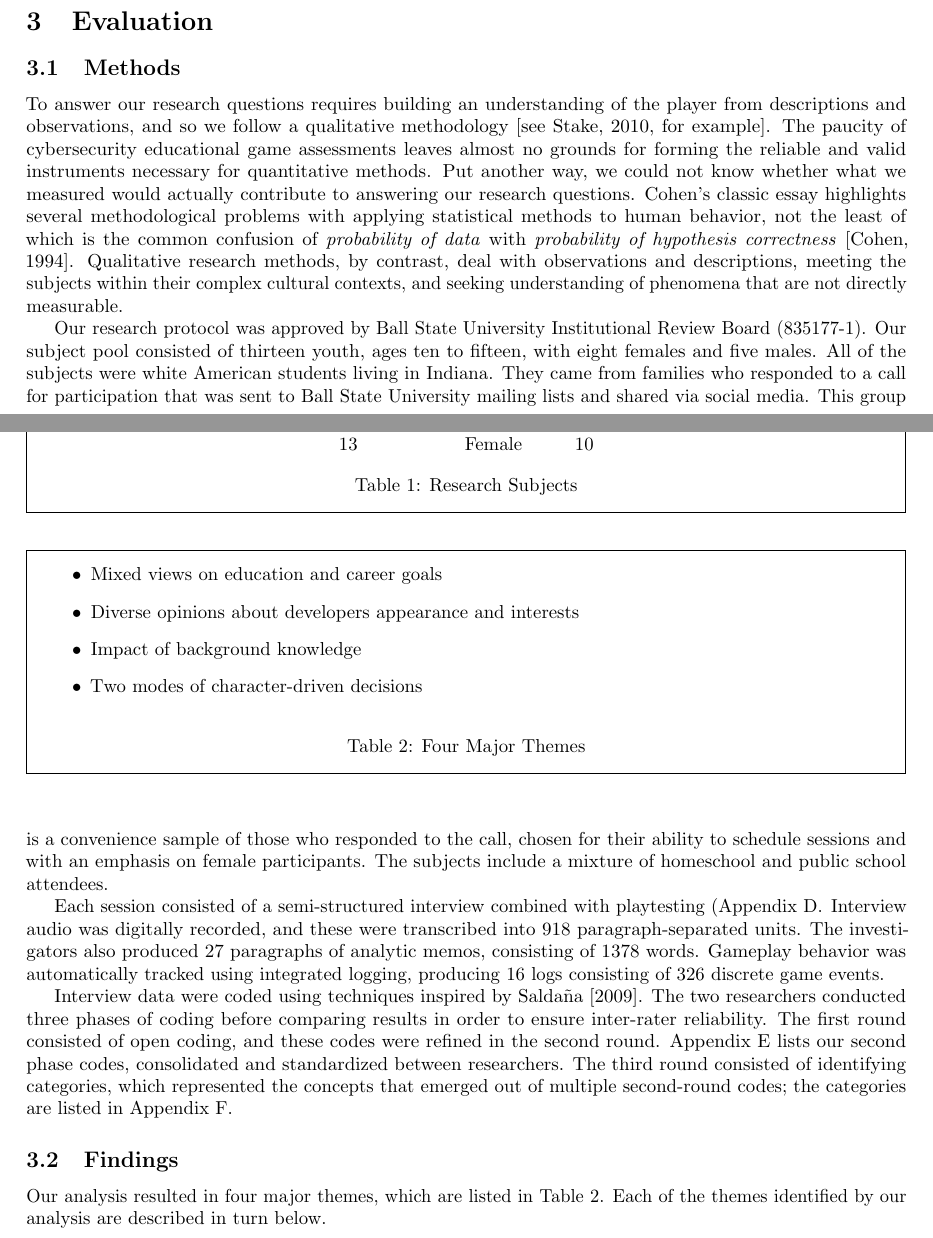
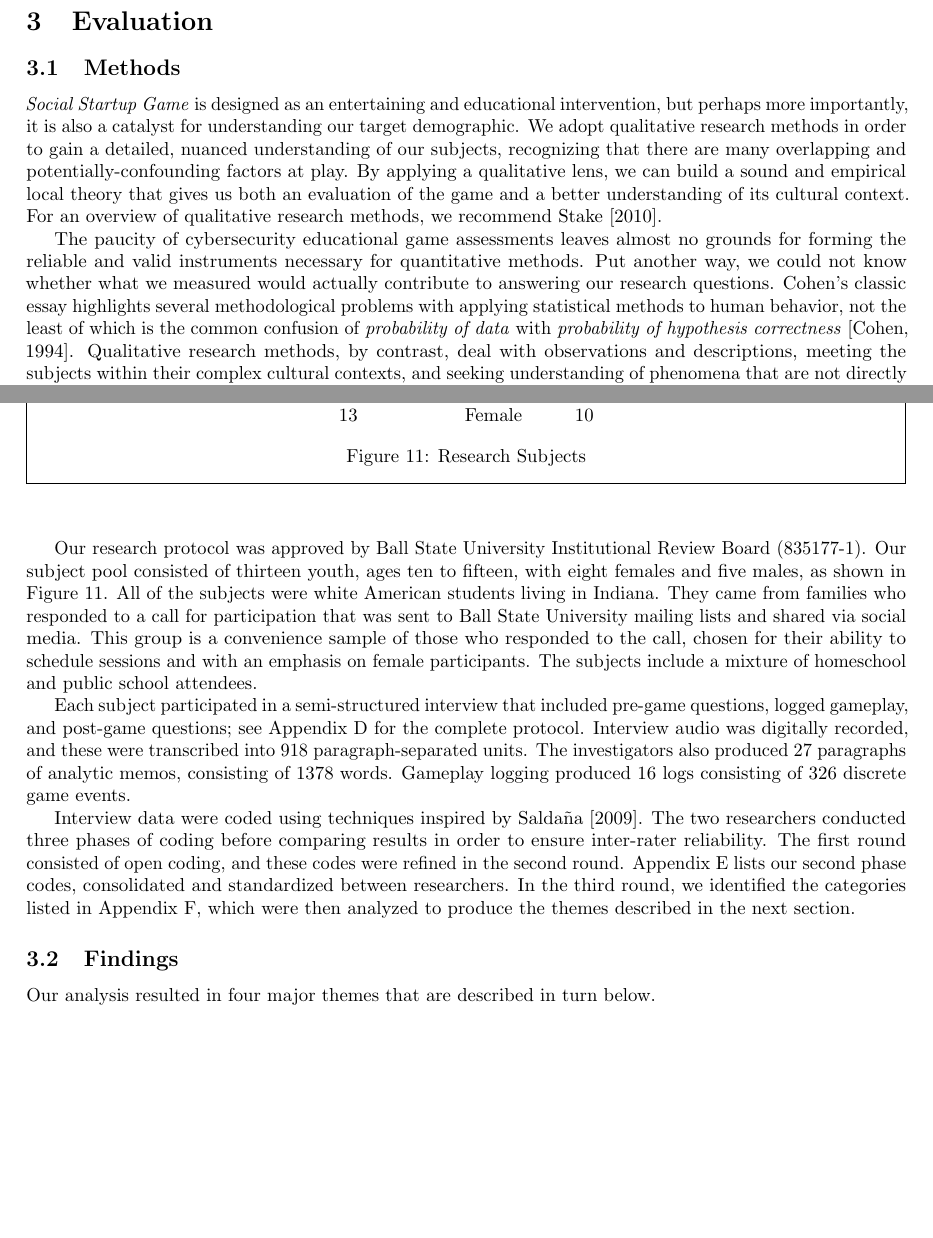
Before and after one commit to doctor-g/tr2, a LaTeX paper (tr2.tex): two parts of pages 9 and 11 of 66, joined at a grey line, cut so that both start at the same text, the shorter picture padded with empty space. Compiled offline with pdfLaTeX.

Commit message:
Copyedit section 3

```diff
--- a/tr2.tex
+++ b/tr2.tex
@@ -520,12 +520,22 @@ style.
 
 \subsection{Methods}
 
-To answer our research questions requires building an understanding of
-the player from descriptions and observations, and so we follow a
-qualitative methodology~\citep[see][for example]{Stake2010}.  The
+\textit{Social Startup Game} is designed as an entertaining and educational
+intervention, but perhaps more importantly, it is also a catalyst
+for understanding our target demographic.
+We adopt qualitative research methods in order to gain a detailed,
+nuanced understanding of our subjects, recognizing that there are
+many overlapping and potentially-confounding factors at play.
+By applying a qualitative lens, we can build a sound and empirical local
+theory that gives us both an evaluation of the game and a better understanding
+of its cultural context. For an overview of qualitative research methods,
+we recommend \citet{Stake2010}.
+
+The
 paucity of cybersecurity educational game assessments leaves almost no
 grounds for forming the reliable and valid instruments necessary for
-quantitative methods. Put another way, we could not know whether what
+quantitative methods.
+ Put another way, we could not know whether what
 we measured would actually contribute to answering our research
 questions.  \citeauthor{Cohen1994}'s classic essay highlights several
 methodological problems with applying statistical methods to human
@@ -540,16 +550,9 @@ that are not directly measurable.
 Our research protocol was approved by Ball State University
 Institutional Review Board~(835177-1).
 Our subject pool consisted of thirteen youth, ages ten to fifteen,
-with eight females and five males. All of the subjects were
-white American students living in Indiana.
-They came from families who responded to a call for participation that
-was sent to Ball State University mailing lists and shared via social
-media. This group is a convenience sample of those who responded to the
-call, chosen for their ability to schedule sessions and with an emphasis
-on female participants. The subjects include a mixture of homeschool
-and public school attendees.
-
-\begin{table}
+with eight females and five males, as shown in Figure~\ref{fig:subjects}.
+%
+\begin{figure}
 \begin{framed}
 \centering
 \begin{tabular}{llr}
@@ -569,19 +572,29 @@ and public school attendees.
 13 & Female & 10\\
 \end{tabular}
 \caption{Research Subjects}
+\label{fig:subjects}
 \end{framed}
-\end{table}
-
-Each session consisted of a semi-structured interview combined with
-playtesting~(Appendix~\ref{appendix:interview-protocol}.
+\end{figure}
+%
+All of the subjects were
+white American students living in Indiana.
+They came from families who responded to a call for participation that
+was sent to Ball State University mailing lists and shared via social
+media. This group is a convenience sample of those who responded to the
+call, chosen for their ability to schedule sessions and with an emphasis
+on female participants. The subjects include a mixture of homeschool
+and public school attendees.
+
+Each subject participated in a semi-structured interview that
+included pre-game questions, logged gameplay, and post-game questions;
+see Appendix~\ref{appendix:interview-protocol} for the complete protocol.
 Interview audio was digitally recorded, and these were transcribed
 into 918 paragraph-separated units.
 The investigators also
 produced~27 paragraphs of analytic memos,
 % PVG 1140, KCS 229
 consisting of~1378 words.
-Gameplay behavior was automatically tracked using integrated logging,
-producing~16 logs consisting of~326 discrete game events.
+Gameplay logging produced~16 logs consisting of~326 discrete game events.
 
 Interview data were coded using techniques inspired by
 \citet{Saldana2009}. The two researchers conducted three phases
@@ -590,31 +603,13 @@ reliability. The first round consisted of open coding, and these
 codes were refined in the second round.
 Appendix~\ref{appendix:phase-2} lists our second phase codes,
 consolidated and standardized between researchers.
-The third round consisted of
-identifying categories, which represented the concepts that emerged
-out of multiple second-round codes; the categories are listed in
-Appendix~\ref{appendix:categories}.
+In the third round, we identified the categories listed in
+Appendix~\ref{appendix:categories}, which were then analyzed
+to produce the themes described in the next section.
 
 \subsection{Findings}
 
-Our analysis resulted in four major themes, which are listed
-in Table~\ref{tab:themes}.
-%
-\begin{table}
-\begin{framed}
-\begin{itemize}
-\item Mixed views on education and career goals
-\item Diverse opinions about developers appearance and interests
-\item Impact of background knowledge
-\item Two modes of character-driven decisions
-\end{itemize}
-\caption{Four Major Themes}
-\label{tab:themes}
-\end{framed}
-\end{table}
-%
-Each of the themes identified by our analysis are described in turn below.
-
+Our analysis resulted in four major themes that are described in turn below.
 
 \newcommand{\theme}[1]{\subsubsection*{#1}}
 
```
Also changed, not shown: tr2.tex (10 more changed lines).
